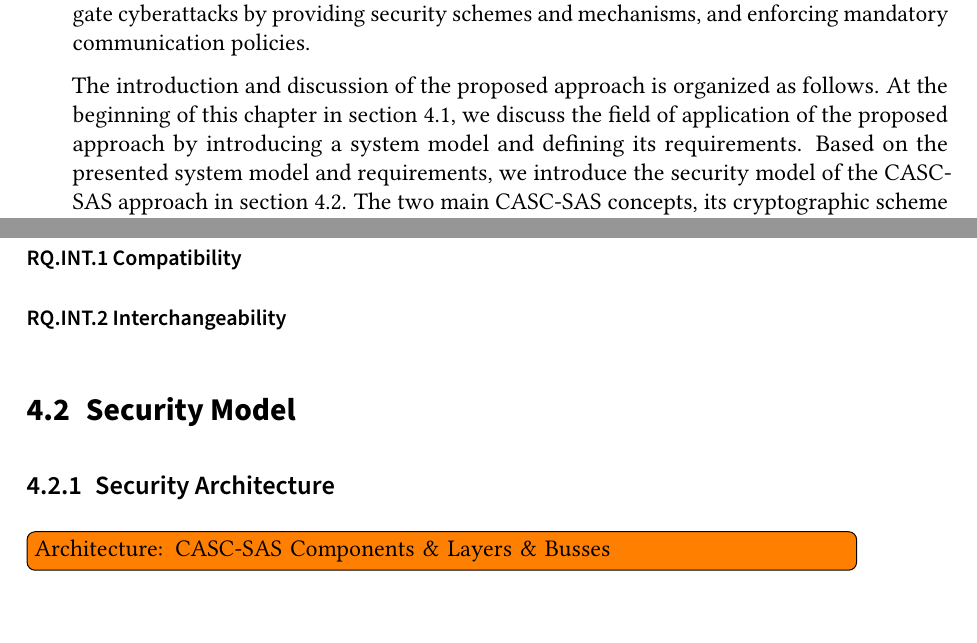
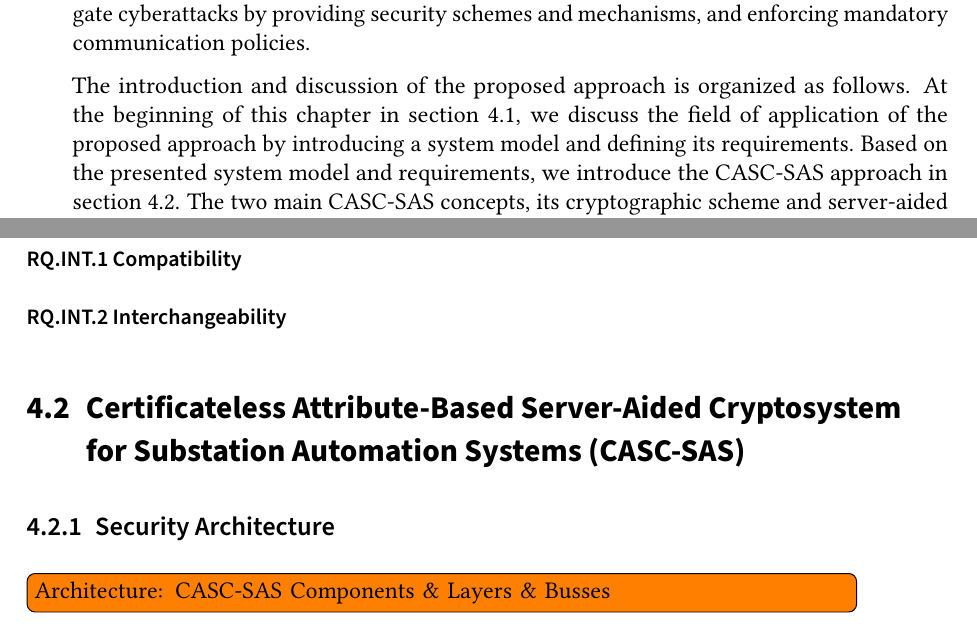
Before and after one commit to gstuer/thesis-master, a LaTeX thesis (proposal/thesis.tex, which reads proposal/sections/approach.tex): two parts of pages 37 and 42 of 55, joined at a grey line, cut so that both start at the same text. Compiled offline with pdfLaTeX.

Commit message:
Remove term security model in CASC description

```diff
--- a/proposal/sections/approach.tex
+++ b/proposal/sections/approach.tex
@@ -6,7 +6,7 @@ The CASC-SAS cryptography and cybersecurity approach is able to prevent and miti
 
 The introduction and discussion of the proposed approach is organized as follows.
 At the beginning of this chapter in \autoref{sec:approach:system_model}, we discuss the field of application of the proposed approach by introducing a system model and defining its requirements.
-Based on the presented system model and requirements, we introduce the security model of the CASC-SAS approach in \autoref{sec:approach:security_model}.
+Based on the presented system model and requirements, we introduce the CASC-SAS approach in \autoref{sec:approach:casc}.
 The two main CASC-SAS concepts, its cryptographic scheme and server-aided access control, are introduced in \autoref{sec:approach:casa} and \autoref{sec:approach:sabac}.
 In \autoref{sec:approach:realization} we present the planned realization of the CASC-SAS approach.
 Subsequently, we present the proposed evaluation strategies and metrics of the approach in \autoref{sec:approach:evaluation}.
@@ -184,8 +184,8 @@ The system ensures that no subject has enough privileges to be able to misuse th
 \paragraph{RQ.INT.1 Compatibility}
 \paragraph{RQ.INT.2 Interchangeability}
 
-\section{Security Model}
-\label{sec:approach:security_model}
+\section{Certificateless Attribute-Based Server-Aided Cryptosystem for Substation Automation Systems (CASC-SAS)}
+\label{sec:approach:casc}
 \subsection{Security Architecture}
 \todo{Architecture: CASC-SAS Components \& Layers \& Busses}
 \subsubsection{Layers \& Buses}
```
